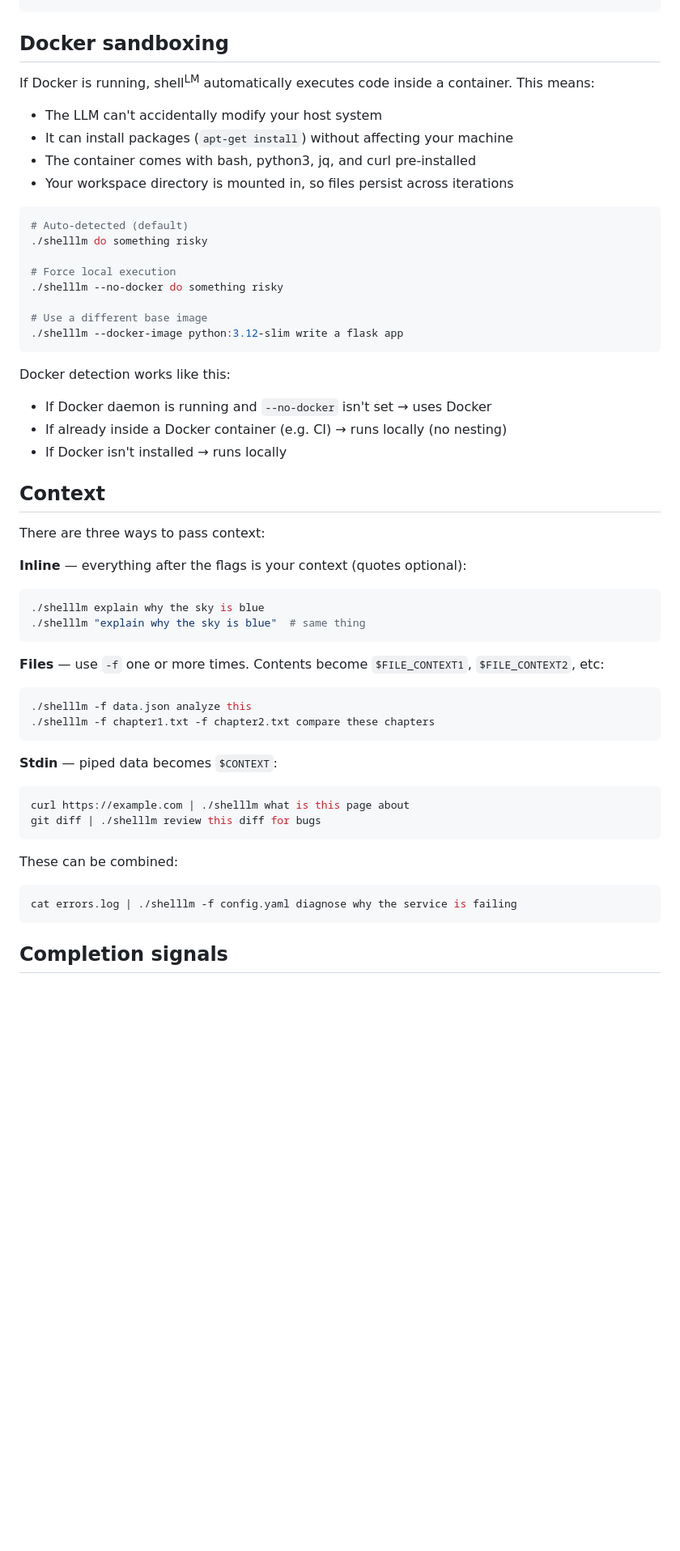
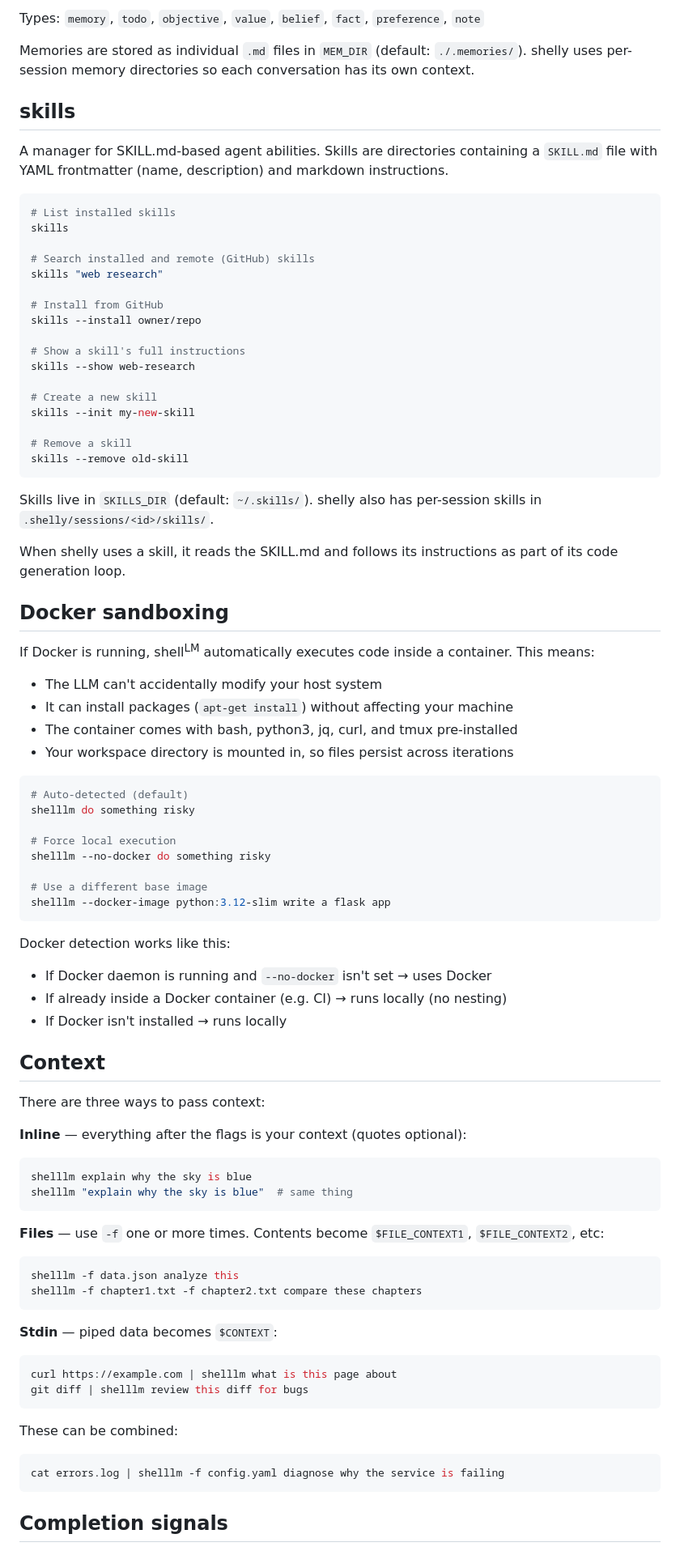
Before and after one commit to amalie-trewartha/librarian, a Markdown page: README.md, the part around one of its changes. Shown at 81% size. Drawn GitHub-style; blank space fills up the shorter version.

````diff
--- a/README.md
+++ b/README.md
@@ -70,21 +160,53 @@ Found 42 results
+Types: `memory`, `todo`, `objective`, `value`, `belief`, `fact`, `preference`, `note`
+
+Memories are stored as individual `.md` files in `MEM_DIR` (default: `./.memories/`). shelly uses per-session memory directories so each conversation has its own context.
+
+## skills
+
+A manager for SKILL.md-based agent abilities. Skills are directories containing a `SKILL.md` file with YAML frontmatter (name, description) and markdown instructions.
+
+```bash
+# List installed skills
+skills
+
+# Search installed and remote (GitHub) skills
+skills "web research"
+
+# Install from GitHub
+skills --install owner/repo
+
+# Show a skill's full instructions
+skills --show web-research
+
+# Create a new skill
+skills --init my-new-skill
+
+# Remove a skill
+skills --remove old-skill
+```
+
+Skills live in `SKILLS_DIR` (default: `~/.skills/`). shelly also has per-session skills in `.shelly/sessions/<id>/skills/`.
+
+When shelly uses a skill, it reads the SKILL.md and follows its instructions as part of its code generation loop.
+
 ## Docker sandboxing
 
 If Docker is running, shell<sup>LM</sup> automatically executes code inside a container. This means:
 
 - The LLM can't accidentally modify your host system
 - It can install packages (`apt-get install`) without affecting your machine
-- The container comes with bash, python3, jq, and curl pre-installed
+- The container comes with bash, python3, jq, curl, and tmux pre-installed
 - Your workspace directory is mounted in, so files persist across iterations
 
 ```bash
 # Auto-detected (default)
-./shelllm do something risky
+shelllm do something risky
 
 # Force local execution
-./shelllm --no-docker do something risky
+shelllm --no-docker do something risky
 
 # Use a different base image
-./shelllm --docker-image python:3.12-slim write a flask app
+shelllm --docker-image python:3.12-slim write a flask app
 ```
 
 Docker detection works like this:
@@ -99,28 +221,28 @@ There are three ways to pass context:
 **Inline** — everything after the flags is your context (quotes optional):
 
 ```bash
-./shelllm explain why the sky is blue
-./shelllm "explain why the sky is blue"  # same thing
+shelllm explain why the sky is blue
+shelllm "explain why the sky is blue"  # same thing
 ```
 
 **Files** — use `-f` one or more times. Contents become `$FILE_CONTEXT1`, `$FILE_CONTEXT2`, etc:
 
 ```bash
-./shelllm -f data.json analyze this
-./shelllm -f chapter1.txt -f chapter2.txt compare these chapters
+shelllm -f data.json analyze this
+shelllm -f chapter1.txt -f chapter2.txt compare these chapters
 ```
 
 **Stdin** — piped data becomes `$CONTEXT`:
 
 ```bash
-curl https://example.com | ./shelllm what is this page about
-git diff | ./shelllm review this diff for bugs
+curl https://example.com | shelllm what is this page about
+git diff | shelllm review this diff for bugs
 ```
 
 These can be combined:
 
 ```bash
-cat errors.log | ./shelllm -f config.yaml diagnose why the service is failing
+cat errors.log | shelllm -f config.yaml diagnose why the service is failing
 ```
 
 ## Completion signals
````
Also changed, not shown: other parts of README.md (+156 -45 lines).
